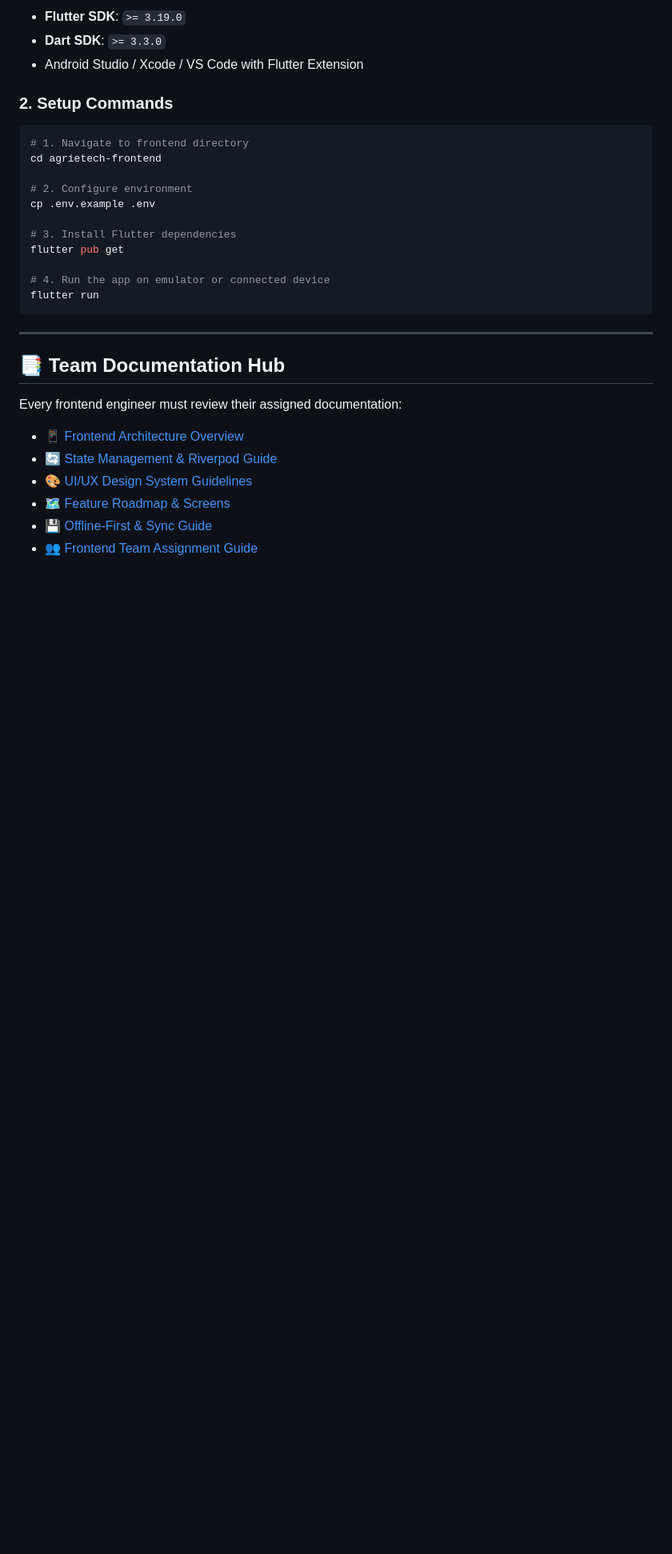
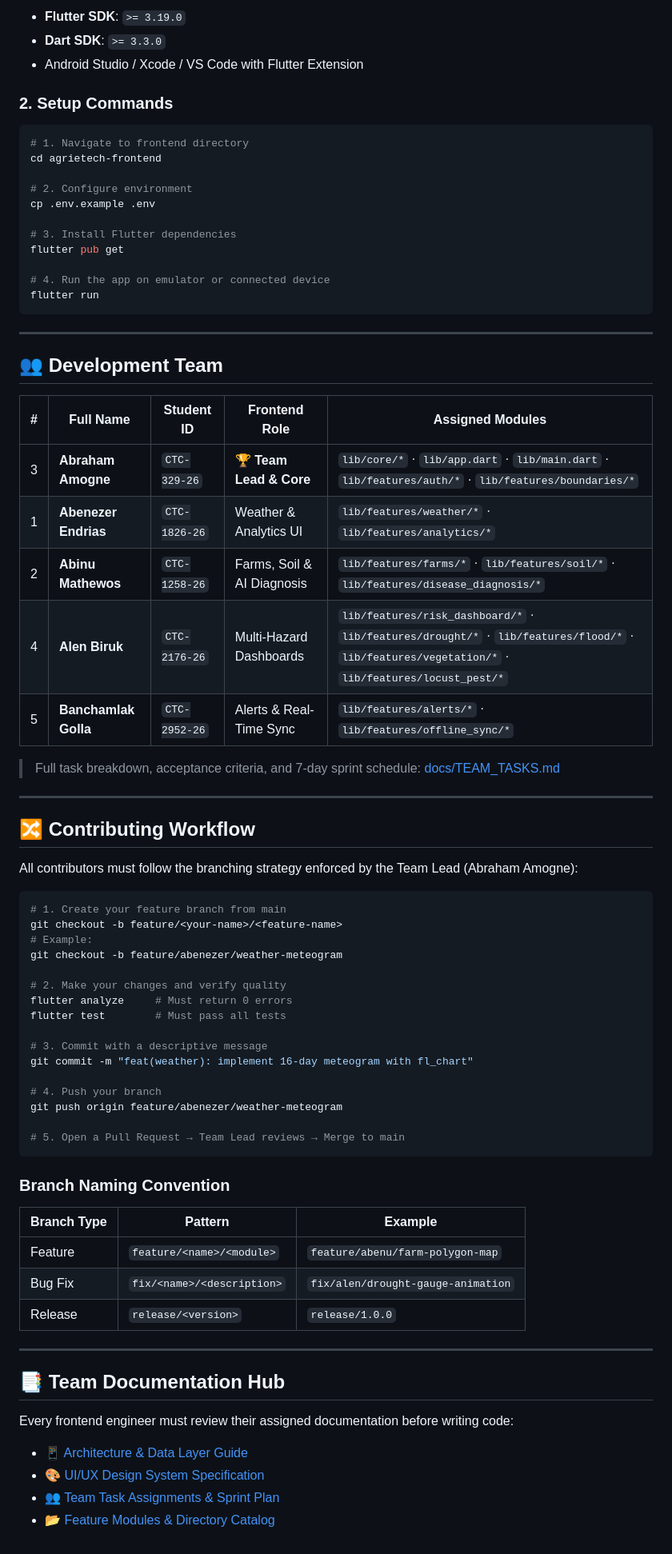
Before and after one commit to agrietech/agriEtech-frontend, a Markdown page: README.md, the part around one of its changes. Shown at 80% size. Drawn GitHub-style; blank space fills up the shorter version.

Commit message:
docs: update README with team roster, contributing workflow, and doc links

````diff
--- a/README.md
+++ b/README.md
@@ -145,11 +143,55 @@ flutter run
 
 ---
 
+## 👥 Development Team
+
+| # | Full Name | Student ID | Frontend Role | Assigned Modules |
+|---|---|---|---|---|
+| 3 | **Abraham Amogne** | `CTC-329-26` | 🏆 **Team Lead & Core** | `lib/core/*` · `lib/app.dart` · `lib/main.dart` · `lib/features/auth/*` · `lib/features/boundaries/*` |
+| 1 | **Abenezer Endrias** | `CTC-1826-26` | Weather & Analytics UI | `lib/features/weather/*` · `lib/features/analytics/*` |
+| 2 | **Abinu Mathewos** | `CTC-1258-26` | Farms, Soil & AI Diagnosis | `lib/features/farms/*` · `lib/features/soil/*` · `lib/features/disease_diagnosis/*` |
+| 4 | **Alen Biruk** | `CTC-2176-26` | Multi-Hazard Dashboards | `lib/features/risk_dashboard/*` · `lib/features/drought/*` · `lib/features/flood/*` · `lib/features/vegetation/*` · `lib/features/locust_pest/*` |
+| 5 | **Banchamlak Golla** | `CTC-2952-26` | Alerts & Real-Time Sync | `lib/features/alerts/*` · `lib/features/offline_sync/*` |
+
+> Full task breakdown, acceptance criteria, and 7-day sprint schedule: [docs/TEAM_TASKS.md](./docs/TEAM_TASKS.md)
+
+---
+
+## 🔀 Contributing Workflow
+
+All contributors must follow the branching strategy enforced by the Team Lead (Abraham Amogne):
+
+```bash
+# 1. Create your feature branch from main
+git checkout -b feature/<your-name>/<feature-name>
+# Example:
+git checkout -b feature/abenezer/weather-meteogram
+
+# 2. Make your changes and verify quality
+flutter analyze     # Must return 0 errors
+flutter test        # Must pass all tests
+
+# 3. Commit with a descriptive message
+git commit -m "feat(weather): implement 16-day meteogram with fl_chart"
+
+# 4. Push your branch
+git push origin feature/abenezer/weather-meteogram
+
+# 5. Open a Pull Request → Team Lead reviews → Merge to main
+```
+
+### Branch Naming Convention
+| Branch Type | Pattern | Example |
+|---|---|---|
+| Feature | `feature/<name>/<module>` | `feature/abenu/farm-polygon-map` |
+| Bug Fix | `fix/<name>/<description>` | `fix/alen/drought-gauge-animation` |
+| Release | `release/<version>` | `release/1.0.0` |
+
+---
+
 ## 📑 Team Documentation Hub
-Every frontend engineer must review their assigned documentation:
-- 📱 [Frontend Architecture Overview](./docs/ARCHITECTURE_OVERVIEW.md)
-- 🔄 [State Management & Riverpod Guide](./docs/STATE_MANAGEMENT_GUIDE.md)
-- 🎨 [UI/UX Design System Guidelines](./docs/UI_UX_DESIGN_SYSTEM.md)
-- 🗺️ [Feature Roadmap & Screens](./docs/FEATURE_ROADMAP.md)
-- 💾 [Offline-First & Sync Guide](./docs/OFFLINE_FIRST_AND_SYNC_GUIDE.md)
-- 👥 [Frontend Team Assignment Guide](./docs/TEAM_ASSIGNMENT_GUIDE.md)
+Every frontend engineer must review their assigned documentation before writing code:
+- 📱 [Architecture & Data Layer Guide](./docs/ARCHITECTURE.md)
+- 🎨 [UI/UX Design System Specification](./docs/DESIGN_SYSTEM.md)
+- 👥 [Team Task Assignments & Sprint Plan](./docs/TEAM_TASKS.md)
+- 📂 [Feature Modules & Directory Catalog](./docs/MODULES_CATALOG.md)
````
Also changed, not shown: other parts of README.md (+5 -7 lines).
